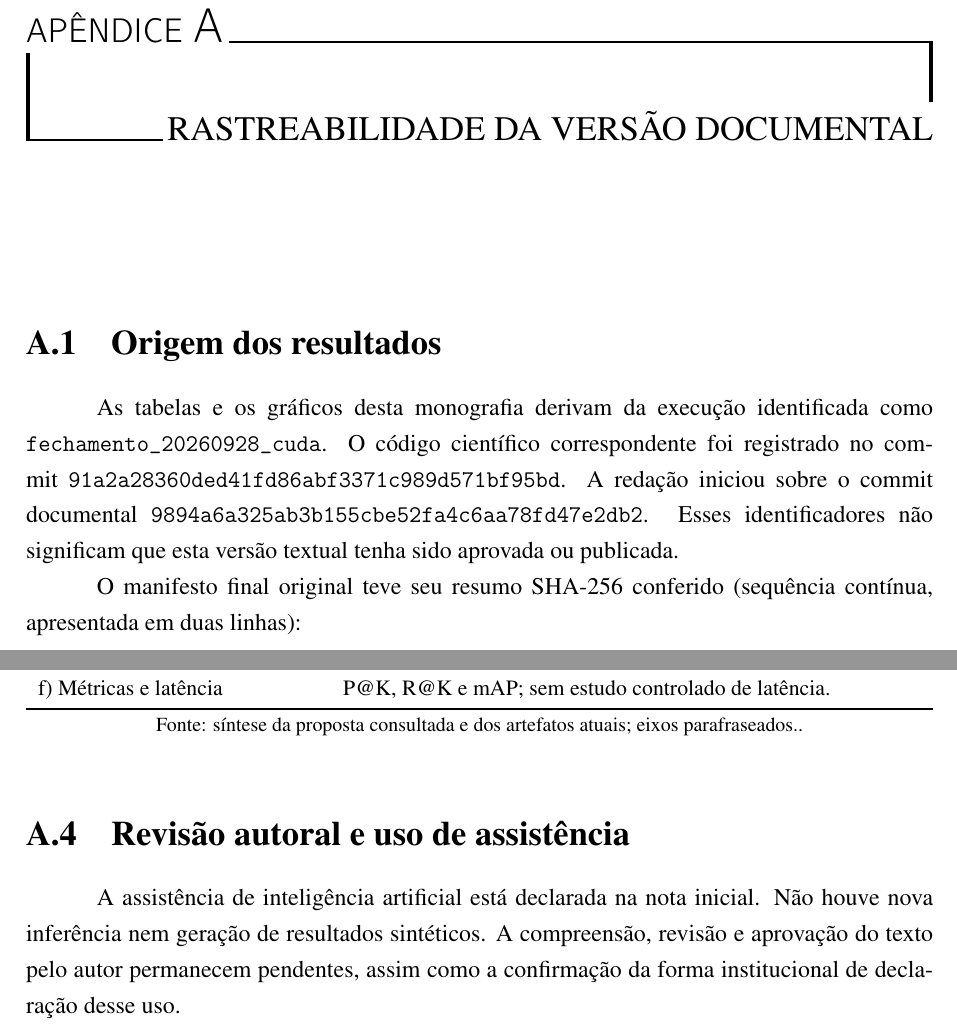
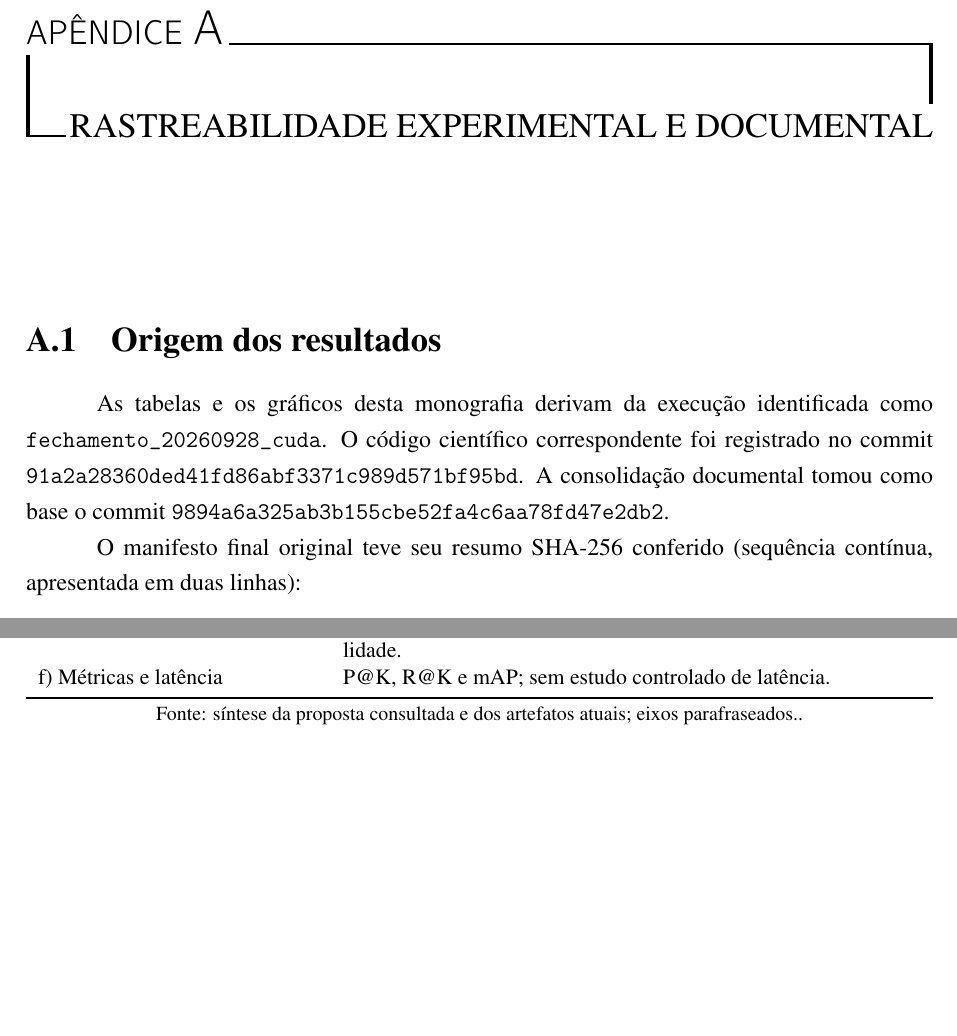
Before and after one commit to Artur-Duarte17/Projeto_de_Pesquisa, a LaTeX document (docs/monografia/main.tex, which reads docs/monografia/capitulos/apendice.tex): two parts of pages 38 and 39 of 39, joined at a grey line, cut so that both start at the same text, the shorter picture padded with empty space. Compiled offline with pdfLaTeX.

Commit message:
Limpa metadocumentação do apêndice da monografia

```diff
--- a/docs/monografia/capitulos/apendice.tex
+++ b/docs/monografia/capitulos/apendice.tex
@@ -1,8 +1,8 @@
-\chapter{Rastreabilidade da versão documental}
+\chapter{Rastreabilidade experimental e documental}
 \label{ap:rastreabilidade}
 \label{ap:reproducao}
 \section{Origem dos resultados}
-As tabelas e os gráficos desta monografia derivam da execução identificada como \texttt{fechamento\_20260928\_cuda}. O código científico correspondente foi registrado no commit \texttt{91a2a28360ded41fd86abf3371c989d571bf95bd}. A redação iniciou sobre o commit documental \texttt{9894a6a325ab3b155cbe52fa4c6aa78fd47e2db2}. Esses identificadores não significam que esta versão textual tenha sido aprovada ou publicada.
+As tabelas e os gráficos desta monografia derivam da execução identificada como \texttt{fechamento\_20260928\_cuda}. O código científico correspondente foi registrado no commit \texttt{91a2a28360ded41fd86abf3371c989d571bf95bd}. A consolidação documental tomou como base o commit \texttt{9894a6a325ab3b155cbe52fa4c6aa78fd47e2db2}.
 
 O manifesto final original teve seu resumo SHA-256 conferido (sequência contínua, apresentada em duas linhas):
 \begin{center}\small\ttfamily
@@ -45,6 +45,3 @@ f) Métricas e latência & P@K, R@K e mAP; sem estudo controlado de latência.\\
 \end{tabularx}
 \fonte{síntese da proposta consultada e dos artefatos atuais; eixos parafraseados.}
 \end{table}
-
-\section{Revisão autoral e uso de assistência}
-A assistência de inteligência artificial está declarada na nota inicial. Não houve nova inferência nem geração de resultados sintéticos. A compreensão, revisão e aprovação do texto pelo autor permanecem pendentes, assim como a confirmação da forma institucional de declaração desse uso.
```
